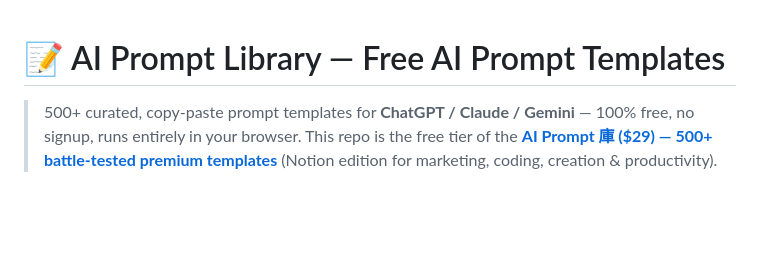
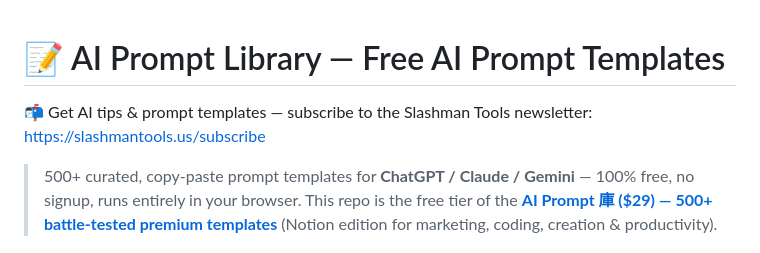
Before and after one commit to slashman413/ai-prompt-library, a Markdown page: README.md, the part around the change. Drawn GitHub-style; blank space fills up the shorter version.

Commit message:
docs: add newsletter CTA

```diff
--- a/README.md
+++ b/README.md
@@ -1,4 +1,6 @@
 # 📝 AI Prompt Library — Free AI Prompt Templates
+
+📬 Get AI tips & prompt templates — subscribe to the Slashman Tools newsletter: https://slashmantools.us/subscribe
 
 > 500+ curated, copy-paste prompt templates for **ChatGPT / Claude / Gemini** — 100% free,
 > no signup, runs entirely in your browser. This repo is the free tier of the
```
